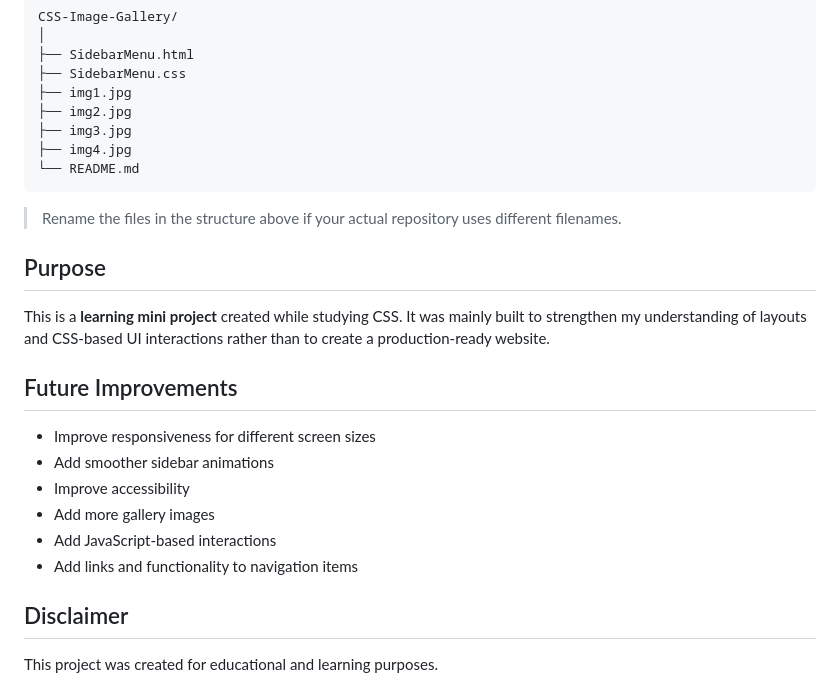
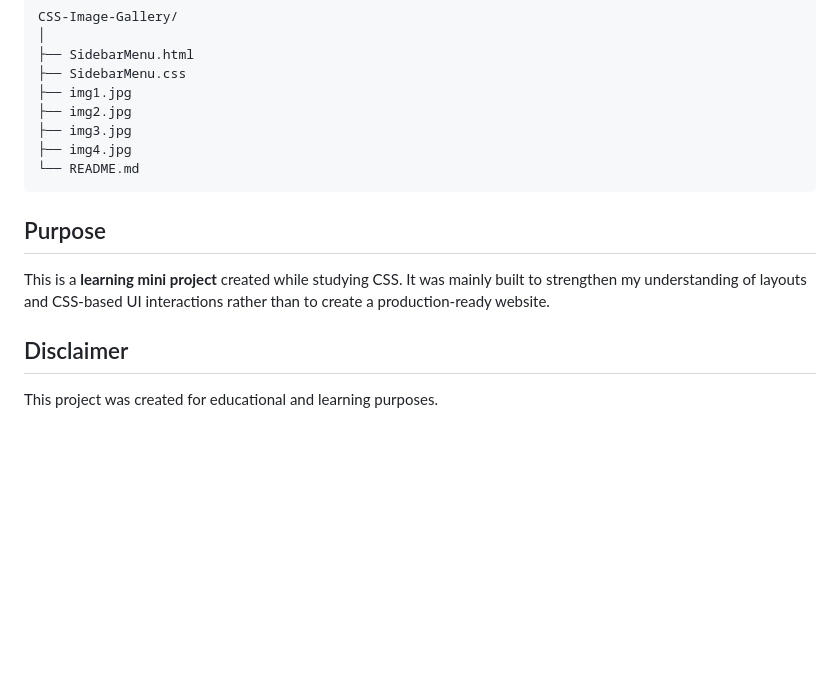
Before and after one commit to thesoni0909/css-image-gallery, a Markdown page: README.md, the part around the change. Drawn GitHub-style; blank space fills up the shorter version.

````diff
--- a/README.md
+++ b/README.md
@@ -88,23 +88,11 @@ CSS-Image-Gallery/
 └── README.md
 ```
 
-> Rename the files in the structure above if your actual repository uses
-> different filenames.
-
 ## Purpose
 
 This is a **learning mini project** created while studying CSS. It was
 mainly built to strengthen my understanding of layouts and CSS-based UI
 interactions rather than to create a production-ready website.
-
-## Future Improvements
-
--   Improve responsiveness for different screen sizes
--   Add smoother sidebar animations
--   Improve accessibility
--   Add more gallery images
--   Add JavaScript-based interactions
--   Add links and functionality to navigation items
 
 ## Disclaimer
 
````
